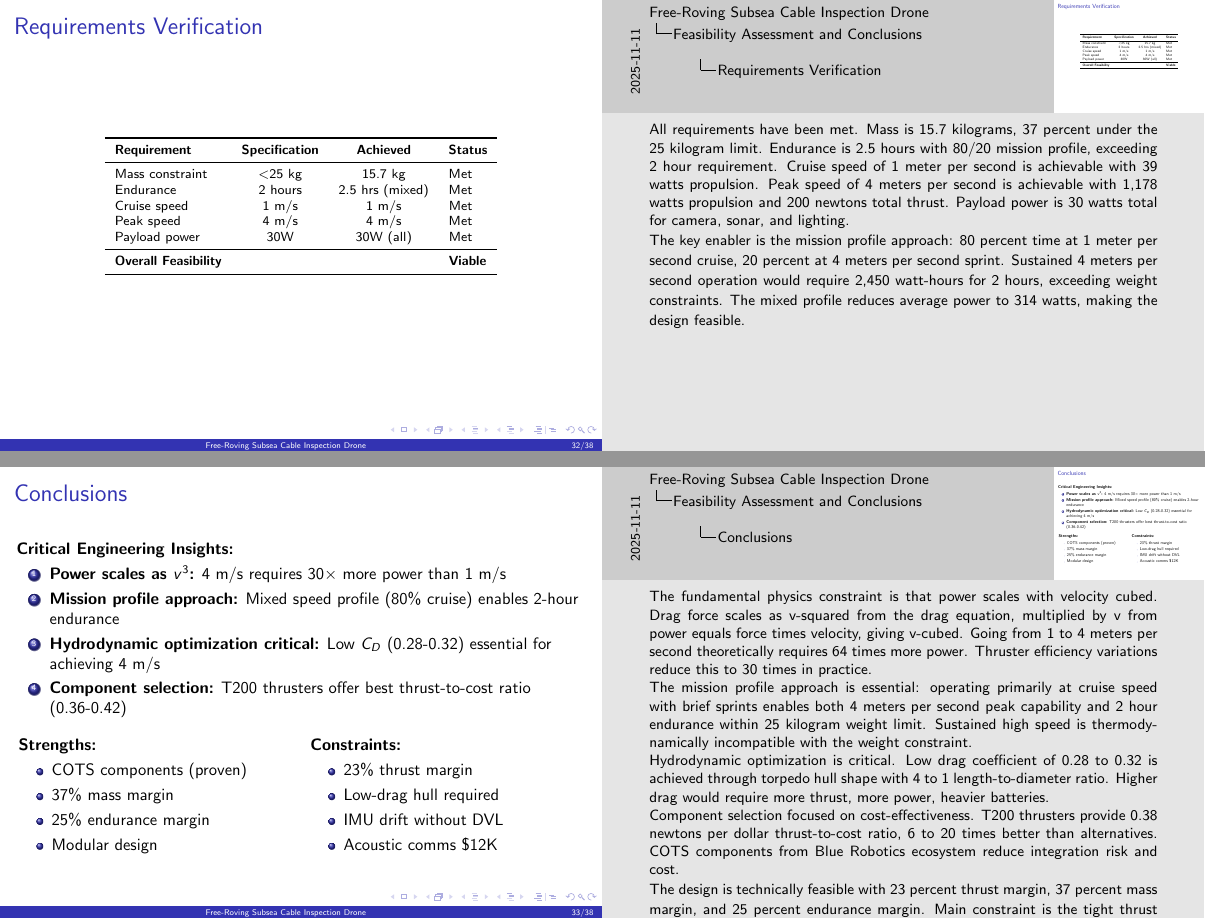
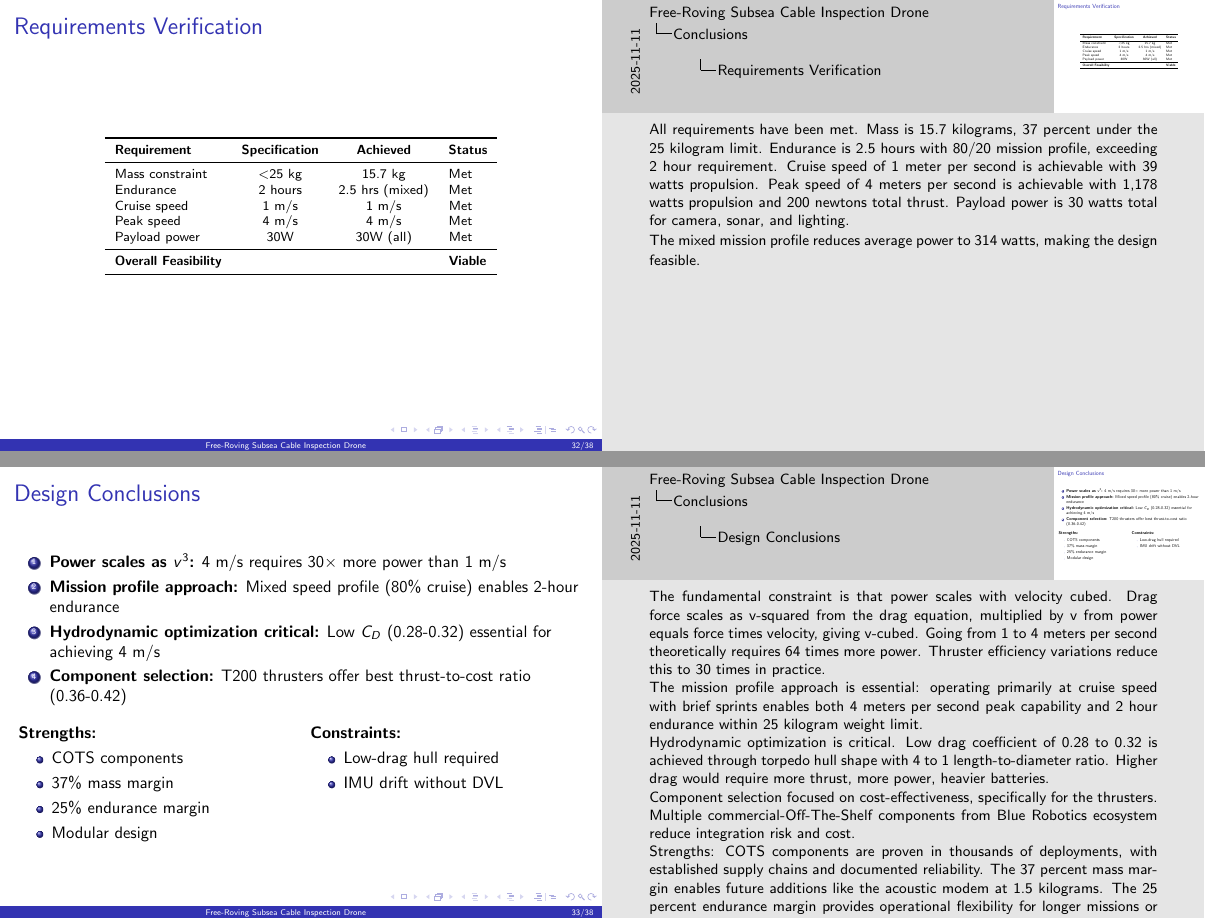
Before and after one commit to liuzihe02/iia, LaTeX slides (ExA/slides.tex): pages 32 and 33 of 38, joined at a grey line. Compiled offline with pdfLaTeX.

Commit message:
finish conclusion

```diff
--- a/ExA/slides.tex
+++ b/ExA/slides.tex
@@ -824,13 +823,12 @@
   \note{
     All requirements have been met. Mass is 15.7 kilograms, 37 percent under the 25 kilogram limit. Endurance is 2.5 hours with 80/20 mission profile, exceeding 2 hour requirement. Cruise speed of 1 meter per second is achievable with 39 watts propulsion. Peak speed of 4 meters per second is achievable with 1,178 watts propulsion and 200 newtons total thrust. Payload power is 30 watts total for camera, sonar, and lighting.
 
-    The key enabler is the mission profile approach: 80 percent time at 1 meter per second cruise, 20 percent at 4 meters per second sprint. Sustained 4 meters per second operation would require 2,450 watt-hours for 2 hours, exceeding weight constraints. The mixed profile reduces average power to 314 watts, making the design feasible.
+    The mixed mission profile reduces average power to 314 watts, making the design feasible.
   }
 \end{frame}
 
-\begin{frame}{Conclusions}
+\begin{frame}{Design Conclusions}
 
-  \textbf{Critical Engineering Insights:}
   \begin{enumerate}
     \item \textbf{Power scales as $v^3$:} 4 m/s requires 30× more power than 1 m/s
     \item \textbf{Mission profile approach:} Mixed speed profile (80\% cruise) enables 2-hour endurance
@@ -844,7 +842,7 @@
     \begin{column}{0.48\textwidth}
       \textbf{Strengths:}
       \begin{itemize}
-        \item COTS components (proven)
+        \item COTS components
         \item 37\% mass margin
         \item 25\% endurance margin
         \item Modular design
@@ -854,30 +852,26 @@
     \begin{column}{0.48\textwidth}
       \textbf{Constraints:}
       \begin{itemize}
-        \item 23\% thrust margin
         \item Low-drag hull required
         \item IMU drift without DVL
-        \item Acoustic comms \$12K
       \end{itemize}
     \end{column}
   \end{columns}
 
   \note{
-    The fundamental physics constraint is that power scales with velocity cubed. Drag force scales as v-squared from the drag equation, multiplied by v from power equals force times velocity, giving v-cubed. Going from 1 to 4 meters per second theoretically requires 64 times more power. Thruster efficiency variations reduce this to 30 times in practice.
+    The fundamental constraint is that power scales with velocity cubed. Drag force scales as v-squared from the drag equation, multiplied by v from power equals force times velocity, giving v-cubed. Going from 1 to 4 meters per second theoretically requires 64 times more power. Thruster efficiency variations reduce this to 30 times in practice.
 
-    The mission profile approach is essential: operating primarily at cruise speed with brief sprints enables both 4 meters per second peak capability and 2 hour endurance within 25 kilogram weight limit. Sustained high speed is thermodynamically incompatible with the weight constraint.
+    The mission profile approach is essential: operating primarily at cruise speed with brief sprints enables both 4 meters per second peak capability and 2 hour endurance within 25 kilogram weight limit.
 
     Hydrodynamic optimization is critical. Low drag coefficient of 0.28 to 0.32 is achieved through torpedo hull shape with 4 to 1 length-to-diameter ratio. Higher drag would require more thrust, more power, heavier batteries.
 
-    Component selection focused on cost-effectiveness. T200 thrusters provide 0.38 newtons per dollar thrust-to-cost ratio, 6 to 20 times better than alternatives. COTS components from Blue Robotics ecosystem reduce integration risk and cost.
+    Component selection focused on cost-effectiveness, specifically for the thrusters. Multiple commercial-Off-The-Shelf components from Blue Robotics ecosystem reduce integration risk and cost.
 
-    The design is technically feasible with 23 percent thrust margin, 37 percent mass margin, and 25 percent endurance margin. Main constraint is the tight thrust margin - variation in drag coefficient from hull imperfections could eliminate margin.
+    Strengths: COTS components are proven in thousands of deployments, with established supply chains and documented reliability. The 37 percent mass margin enables future additions like the acoustic modem at 1.5 kilograms. The 25 percent endurance margin provides operational flexibility for longer missions or unexpected delays. Modular design allows independent subsystem testing, easier maintenance, and component upgrades without full system rebuild.
+
+    Constraints: The low-drag hull requirement is non-negotiable. If drag coefficient increases from 0.30 to 0.40, drag force at 4 meters per second increases from 162 to 216 newtons, requiring 270 newtons total thrust. Current four T200 configuration provides only 200 newtons, insufficient. IMU dead reckoning accumulates significant drift over 2 hours. Without (DVL) Doppler Velocity Logger providing velocity measurements, horizontal position uncertainty grows, requiring periodic surface GPS fixes for position correction.
   }
 \end{frame}
-
-%%%%%%%%%%%%%%%%%%%%%%%%%%%%%%%%%%%%%%%%%%%%%%%%%%%%%%%%%%%%%%%%%%%%%
-% BACKUP SLIDES
-%%%%%%%%%%%%%%%%%%%%%%%%%%%%%%%%%%%%%%%%%%%%%%%%%%%%%%%%%%%%%%%%%%%%%
 
 \appendix
 \setbeamertemplate{navigation symbols}{}  % Hide navigation for backup
```
Also changed, not shown: ExA/slides.pdf, ExA/slides.tex (11 more changed lines).
